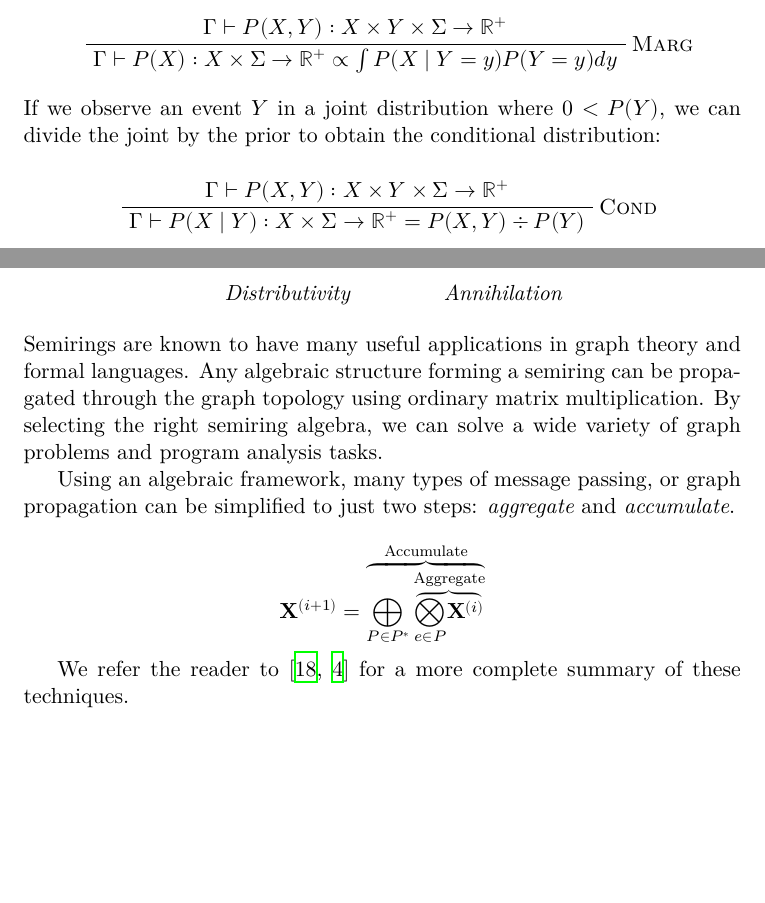
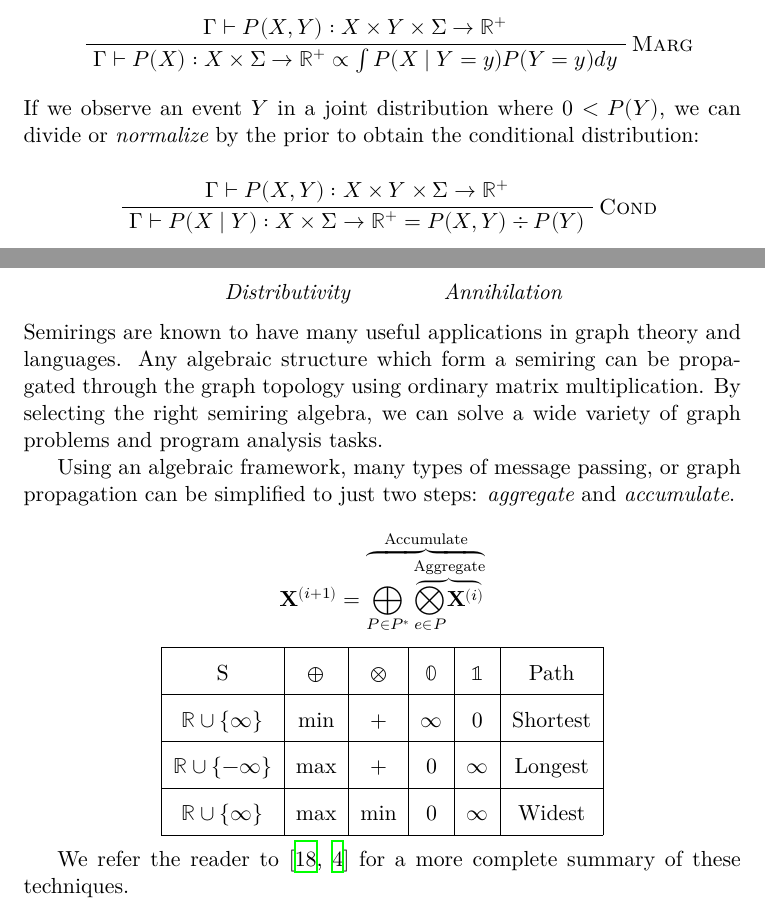
Before and after one commit to breandan/breandan, a LaTeX document (paperwork/literature_review.tex): two parts of pages 11 and 15 of 24, joined at a grey line, cut so that both start at the same text, the shorter picture padded with empty space. Compiled offline with XeLaTeX.

Commit message:
algebraic path examples

```diff
--- a/paperwork/literature_review.tex
+++ b/paperwork/literature_review.tex
@@ -709,7 +709,7 @@
 \UnaryInfC{$\Gamma \vdash P(X): X\times \Sigma \rightarrow\mathbb{R}^+ \propto \int P(X \mid Y = y)P(Y = y)dy$}
 \end{prooftree}
 
-\noindent If we observe an event $Y$ in a joint distribution where $0 < P(Y)$, we can divide the joint by the prior to obtain the conditional distribution:
+\noindent If we observe an event $Y$ in a joint distribution where $0 < P(Y)$, we can divide or \textit{normalize} by the prior to obtain the conditional distribution:
 
 \begin{prooftree}
 \AxiomC{$\Gamma \vdash P(X, Y): X\times Y \times \Sigma \rightarrow\mathbb{R}^+$}
@@ -1266,13 +1266,27 @@ l = sqrt(sum)
         \UnaryInfC{\textit{Annihilation}}
     \end{prooftree}
 
-    \noindent Semirings are known to have many useful applications in graph theory and formal languages. Any algebraic structure forming a semiring can be propagated through the graph topology using ordinary matrix multiplication. By selecting the right semiring algebra, we can solve a wide variety of graph problems and program analysis tasks.
+    \noindent Semirings are known to have many useful applications in graph theory and languages. Any algebraic structure which form a semiring can be propagated through the graph topology using ordinary matrix multiplication. By selecting the right semiring algebra, we can solve a wide variety of graph problems and program analysis tasks.
 
     Using an algebraic framework, many types of message passing, or graph propagation can be simplified to just two steps: \textit{aggregate} and \textit{accumulate}.
 
     $$
     \mathbf{X}^{(i+1)} = \overbrace{\underset{P\in P^*}{\bigoplus}\overbrace{\underset{e\in P}{\bigotimes}\mathbf{X}^{(i)}}^{\text{Aggregate}}}^{\text{Accumulate}}
     $$
+
+
+    \bgroup
+    \def\arraystretch{1.7}
+    \begin{center}
+        \begin{tabular}{|c|c|c|c|c|c|}
+            \hline
+            S                            & $\oplus$  & $\otimes$   & $\mathbb 0$ & $\mathbb 1$ & Path \\\hline
+            $\mathbb R \cup \{\infty\}$  & min       &  +          & $\infty$    &      0      & Shortest \\\hline
+            $\mathbb R \cup \{-\infty\}$ & max       & +           &     0       &   $\infty$  & Longest \\\hline
+            $\mathbb R \cup \{\infty\}$  & max       & min         &     0       &   $\infty$  & Widest \\\hline
+        \end{tabular}
+    \end{center}
+    \egroup
 
     We refer the reader to~\cite{gondran2008graphs,baras2010path} for a more complete summary of these techniques.
 
```
